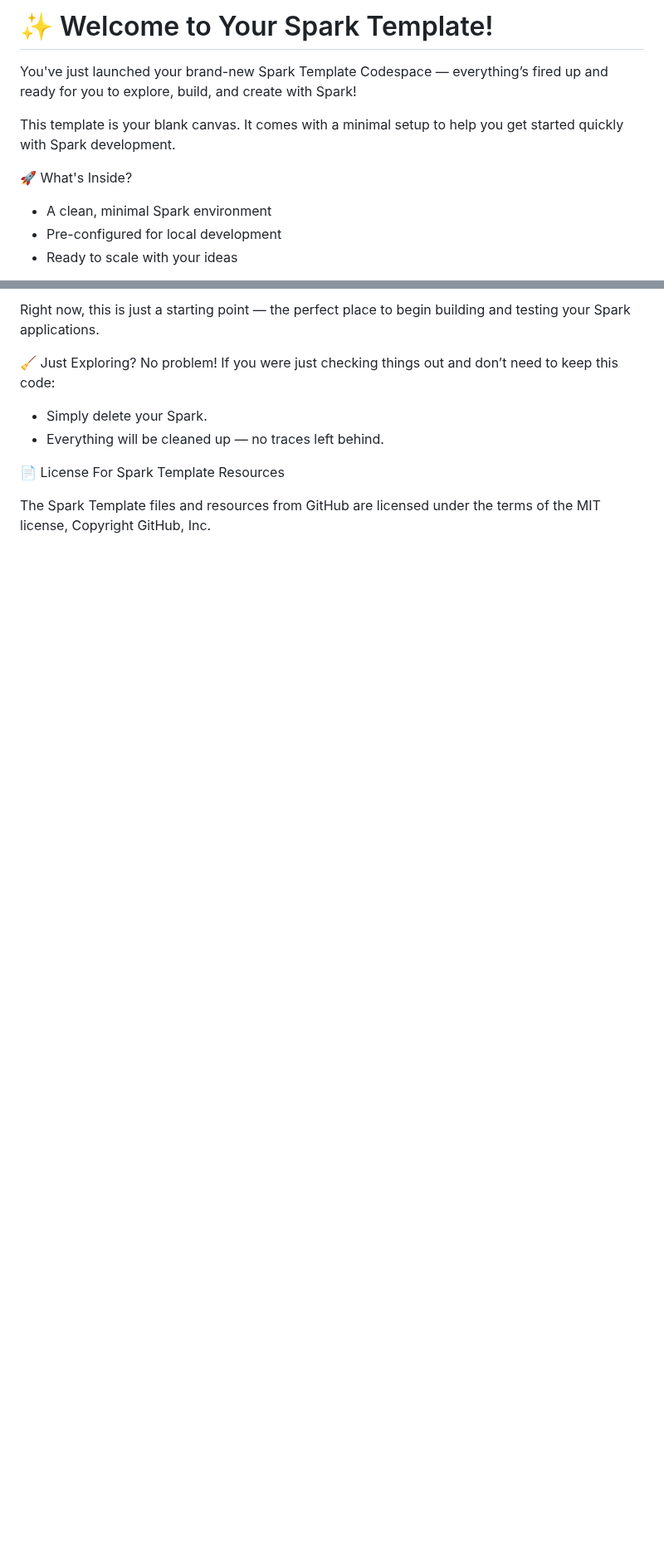
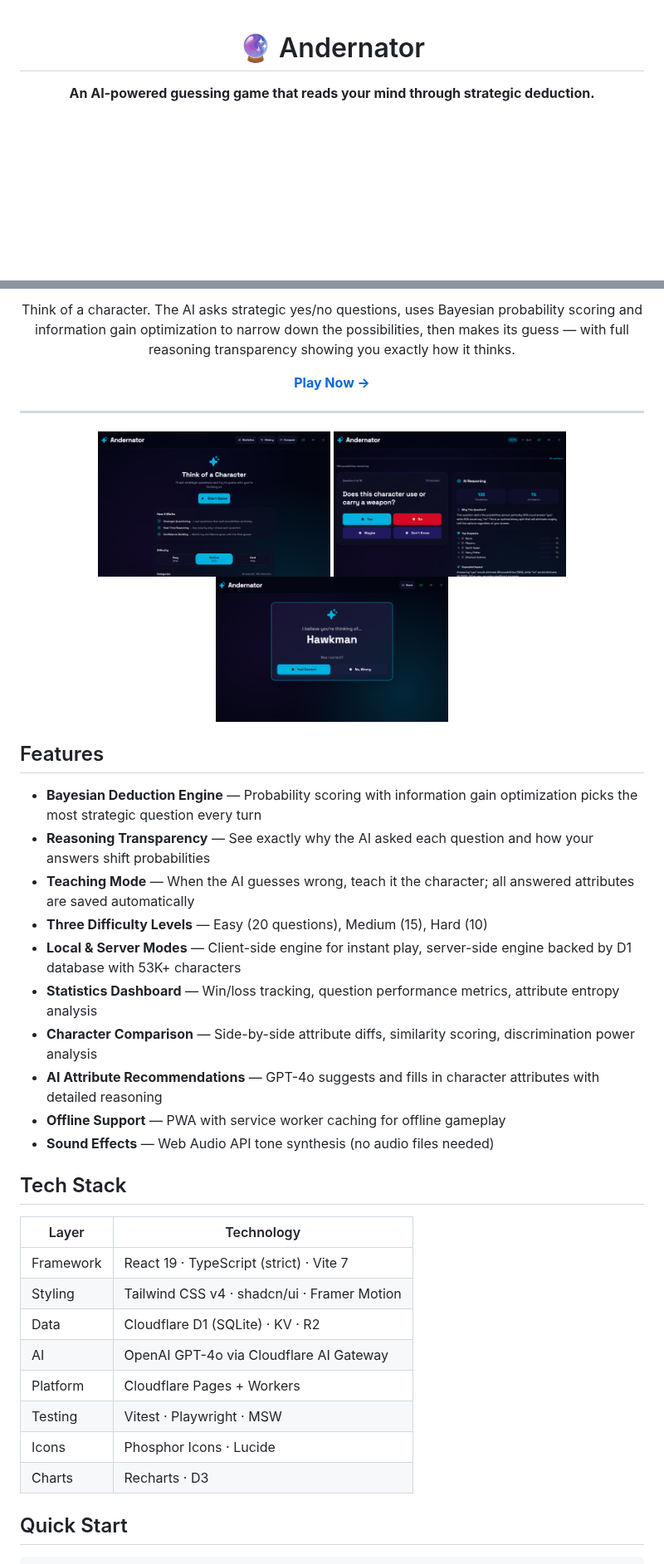
Before and after one commit to and3rn3t/guess, a Markdown page: README.md, 2 parts joined by grey strips. Shown at 83% size. GitHub-like rendering; pictures changed too: docs/screenshots/guess.png (added), docs/screenshots/playing.png (added), docs/screenshots/welcome.png (added); blank space fills up the shorter version.

```diff
--- a/README.md
+++ b/README.md
@@ -1,10 +1,6 @@
-# ✨ Welcome to Your Spark Template!
-You've just launched your brand-new Spark Template Codespace — everything’s fired up and ready for you to explore, build, and create with Spark!
+<div align="center">
 
-This template is your blank canvas. It comes with a minimal setup to help you get started quickly with Spark development.
+# 🔮 Andernator
 
-🚀 What's Inside?
-- A clean, minimal Spark environment
-- Pre-configured for local development
-- Ready to scale with your ideas
+**An AI-powered guessing game that reads your mind through strategic deduction.**
 
@@ -12,12 +11,43 @@ This template is your blank canvas. It comes with a minimal setup to help you ge
 
-Right now, this is just a starting point — the perfect place to begin building and testing your Spark applications.
+Think of a character. The AI asks strategic yes/no questions, uses Bayesian probability scoring and information gain optimization to narrow down the possibilities, then makes its guess — with full reasoning transparency showing you exactly how it thinks.
 
-🧹 Just Exploring?
-No problem! If you were just checking things out and don’t need to keep this code:
+[**Play Now →**](https://andernator.com)
 
-- Simply delete your Spark.
-- Everything will be cleaned up — no traces left behind.
+</div>
 
-📄 License For Spark Template Resources
+---
 
-The Spark Template files and resources from GitHub are licensed under the terms of the MIT license, Copyright GitHub, Inc.
+<div align="center">
+  <img src="docs/screenshots/welcome.png" width="280" alt="Welcome screen" />
+  <img src="docs/screenshots/playing.png" width="280" alt="Gameplay" />
+  <img src="docs/screenshots/guess.png" width="280" alt="Guess reveal" />
+</div>
+
+## Features
+
+- **Bayesian Deduction Engine** — Probability scoring with information gain optimization picks the most strategic question every turn
+- **Reasoning Transparency** — See exactly why the AI asked each question and how your answers shift probabilities
+- **Teaching Mode** — When the AI guesses wrong, teach it the character; all answered attributes are saved automatically
+- **Three Difficulty Levels** — Easy (20 questions), Medium (15), Hard (10)
+- **Local & Server Modes** — Client-side engine for instant play, server-side engine backed by D1 database with 53K+ characters
+- **Statistics Dashboard** — Win/loss tracking, question performance metrics, attribute entropy analysis
+- **Character Comparison** — Side-by-side attribute diffs, similarity scoring, discrimination power analysis
+- **AI Attribute Recommendations** — GPT-4o suggests and fills in character attributes with detailed reasoning
+- **Offline Support** — PWA with service worker caching for offline gameplay
+- **Sound Effects** — Web Audio API tone synthesis (no audio files needed)
+
+## Tech Stack
+
+| Layer | Technology |
+|---|---|
+| Framework | React 19 · TypeScript (strict) · Vite 7 |
+| Styling | Tailwind CSS v4 · shadcn/ui · Framer Motion |
+| Data | Cloudflare D1 (SQLite) · KV · R2 |
+| AI | OpenAI GPT-4o via Cloudflare AI Gateway |
+| Platform | Cloudflare Pages + Workers |
+| Testing | Vitest · Playwright · MSW |
+| Icons | Phosphor Icons · Lucide |
+| Charts | Recharts · D3 |
+
+## Quick Start
+
```
Also changed, not shown: other parts of README.md (+74 -1 lines), .github/copilot-instructions.md (+12 -25 lines), .github/prompts/deploy.prompt.md (+7 -9 lines), ARCHITECTURE.md (added, +360 -0 lines), CHANGELOG.md (added, +157 -0 lines), .playwright-mcp/page-2026-04-19T19-57-01-673Z.png (added), 7 other files.
